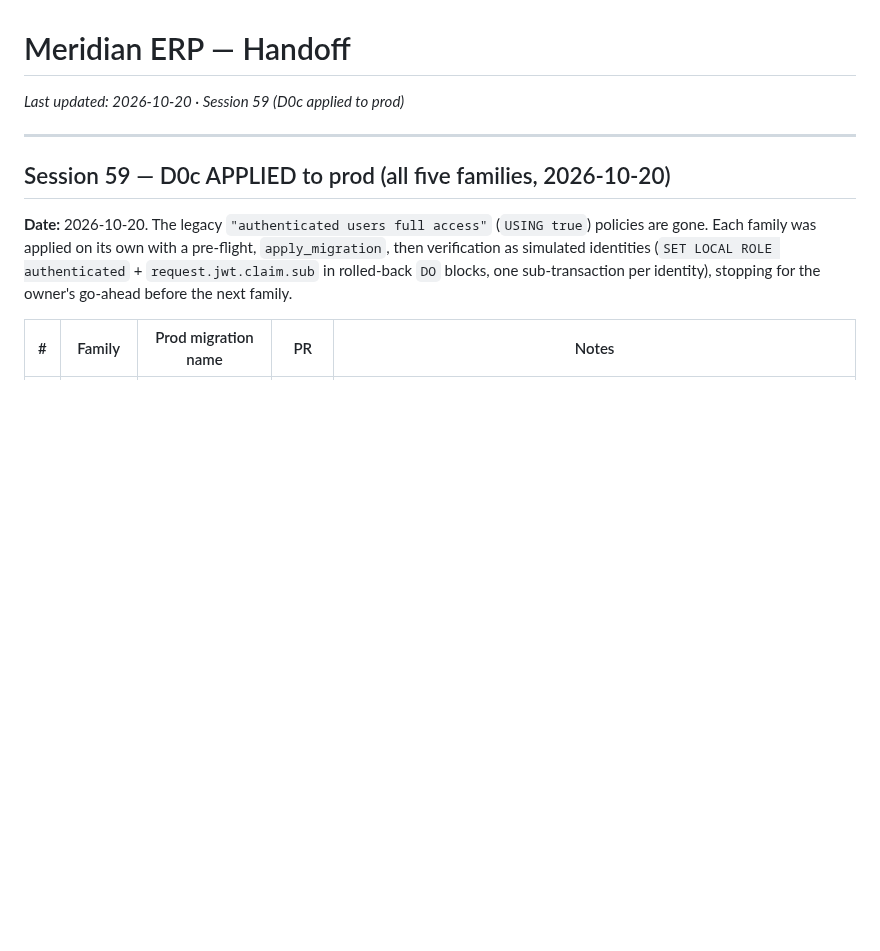
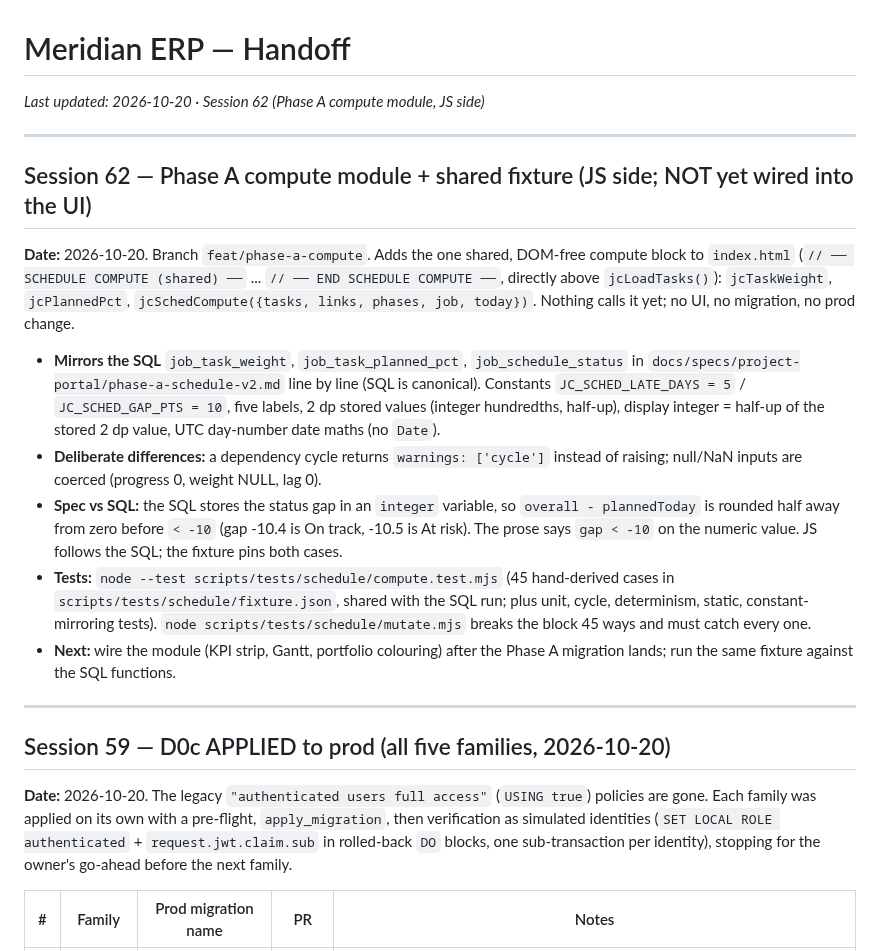
Before and after one commit to brandonr2630/meridian-erp, a Markdown page: handoff.md, the part around the change. Rendered like a GitHub page; blank space fills up the shorter version.

Commit message:
docs: handoff entry for Session 62 (Phase A compute module)
Co-Authored-By: Claude Sonnet 5.5 <noreply@anthropic.com>

```diff
--- a/handoff.md
+++ b/handoff.md
@@ -1,6 +1,18 @@
 # Meridian ERP — Handoff
 
-*Last updated: 2026-10-20 · Session 59 (D0c applied to prod)*
+*Last updated: 2026-10-20 · Session 62 (Phase A compute module, JS side)*
+
+---
+
+## Session 62 — Phase A compute module + shared fixture (JS side; NOT yet wired into the UI)
+
+**Date:** 2026-10-20. Branch `feat/phase-a-compute`. Adds the one shared, DOM-free compute block to `index.html` (`// ── SCHEDULE COMPUTE (shared) ──` ... `// ── END SCHEDULE COMPUTE ──`, directly above `jcLoadTasks()`): `jcTaskWeight`, `jcPlannedPct`, `jcSchedCompute({tasks, links, phases, job, today})`. Nothing calls it yet; no UI, no migration, no prod change.
+
+- **Mirrors the SQL** `job_task_weight`, `job_task_planned_pct`, `job_schedule_status` in `docs/specs/project-portal/phase-a-schedule-v2.md` line by line (SQL is canonical). Constants `JC_SCHED_LATE_DAYS = 5` / `JC_SCHED_GAP_PTS = 10`, five labels, 2 dp stored values (integer hundredths, half-up), display integer = half-up of the stored 2 dp value, UTC day-number date maths (no `Date`).
+- **Deliberate differences:** a dependency cycle returns `warnings: ['cycle']` instead of raising; null/NaN inputs are coerced (progress 0, weight NULL, lag 0).
+- **Spec vs SQL:** the SQL stores the status gap in an `integer` variable, so `overall - plannedToday` is rounded half away from zero before `< -10` (gap -10.4 is On track, -10.5 is At risk). The prose says `gap < -10` on the numeric value. JS follows the SQL; the fixture pins both cases.
+- **Tests:** `node --test scripts/tests/schedule/compute.test.mjs` (45 hand-derived cases in `scripts/tests/schedule/fixture.json`, shared with the SQL run; plus unit, cycle, determinism, static, constant-mirroring tests). `node scripts/tests/schedule/mutate.mjs` breaks the block 45 ways and must catch every one.
+- **Next:** wire the module (KPI strip, Gantt, portfolio colouring) after the Phase A migration lands; run the same fixture against the SQL functions.
 
 ---
 
```
